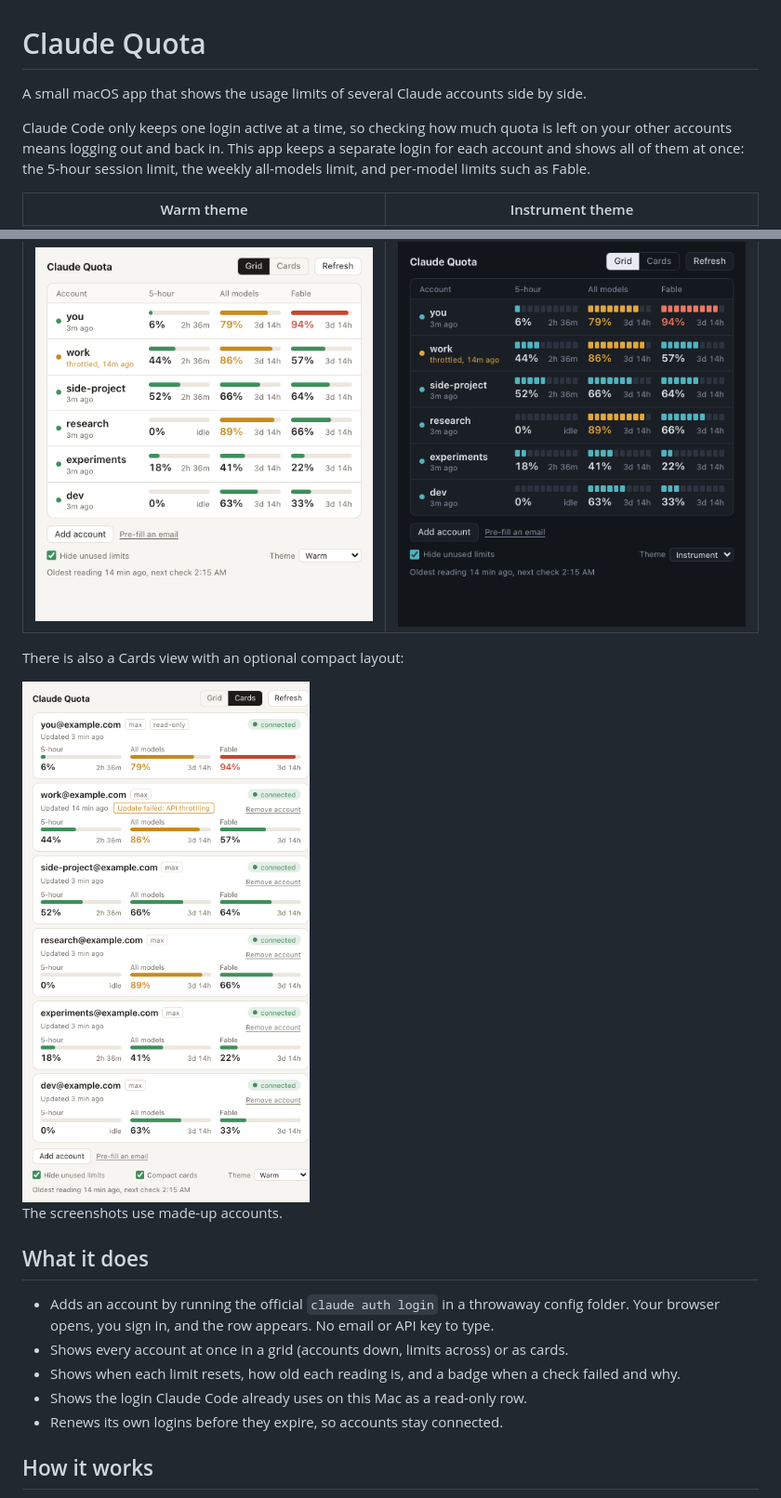
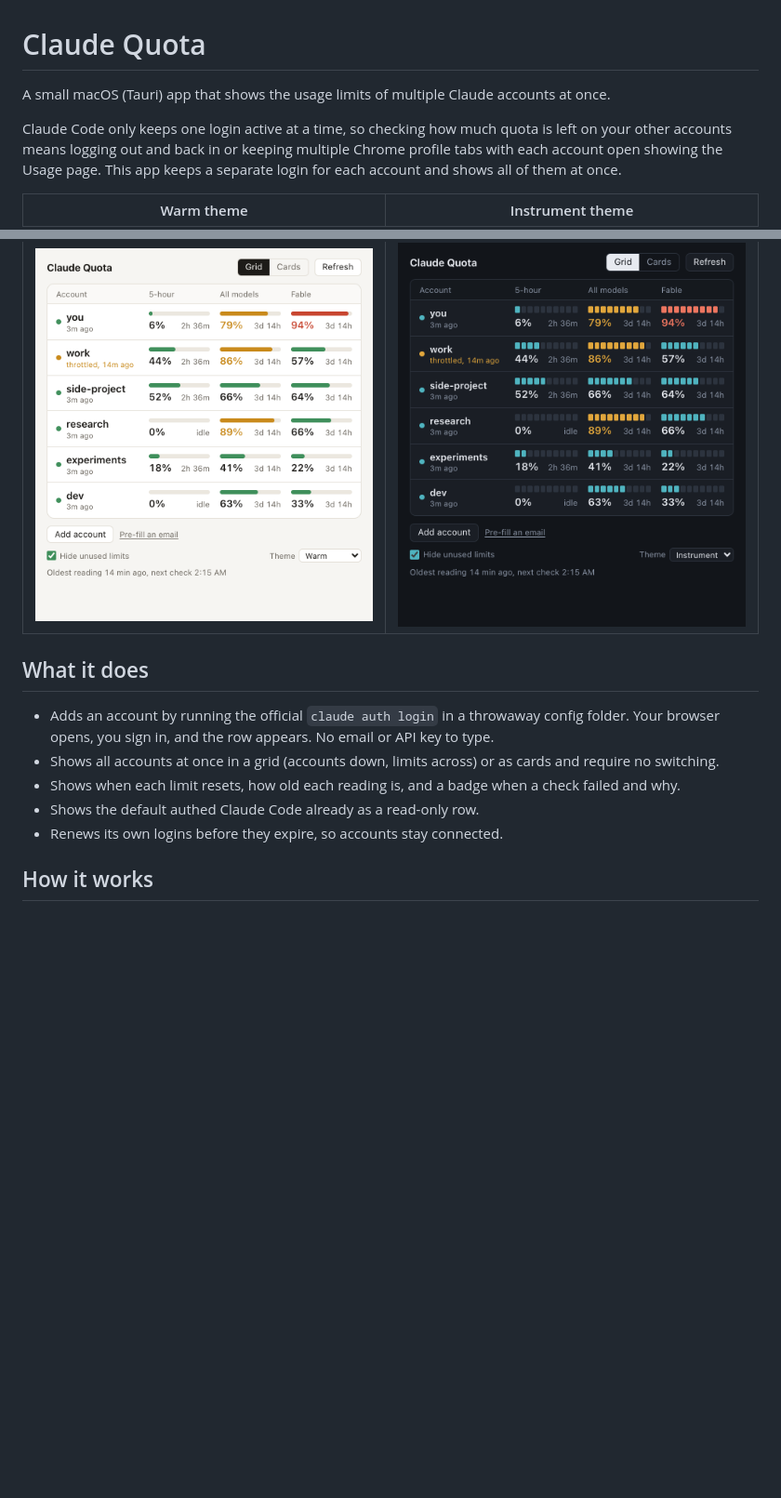
Before and after one commit to samzhao/claude-quota-widget, a Markdown page: README.md, 2 parts joined by grey strips. Shown at 93% size. Rendered like a GitHub page; blank space fills up the shorter version.

Commit message:
Revise README for clarity and detail
Updated app description and improved clarity on functionality.

```diff
--- a/README.md
+++ b/README.md
@@ -1,25 +1,19 @@
 # Claude Quota
 
-A small macOS app that shows the usage limits of several Claude accounts side by side.
+A small macOS (Tauri) app that shows the usage limits of multiple Claude accounts at once.
 
-Claude Code only keeps one login active at a time, so checking how much quota is left on your other accounts means logging out and back in. This app keeps a separate login for each account and shows all of them at once: the 5-hour session limit, the weekly all-models limit, and per-model limits such as Fable.
+Claude Code only keeps one login active at a time, so checking how much quota is left on your other accounts means logging out and back in or keeping multiple Chrome profile tabs with each account open showing the Usage page. This app keeps a separate login for each account and shows all of them at once.
 
 | Warm theme | Instrument theme |
 |---|---|
 | ![Grid view, warm theme](docs/screenshots/grid-warm.png) | ![Grid view, instrument theme](docs/screenshots/grid-instrument.png) |
 
-There is also a Cards view with an optional compact layout:
-
-<img src="docs/screenshots/cards-compact-warm.png" alt="Compact cards view" width="470" />
-
-The screenshots use made-up accounts.
-
 ## What it does
 
 - Adds an account by running the official `claude auth login` in a throwaway config folder. Your browser opens, you sign in, and the row appears. No email or API key to type.
-- Shows every account at once in a grid (accounts down, limits across) or as cards.
+- Shows all accounts at once in a grid (accounts down, limits across) or as cards and require no switching.
 - Shows when each limit resets, how old each reading is, and a badge when a check failed and why.
-- Shows the login Claude Code already uses on this Mac as a read-only row.
+- Shows the default authed Claude Code already as a read-only row.
 - Renews its own logins before they expire, so accounts stay connected.
 
 ## How it works
```
